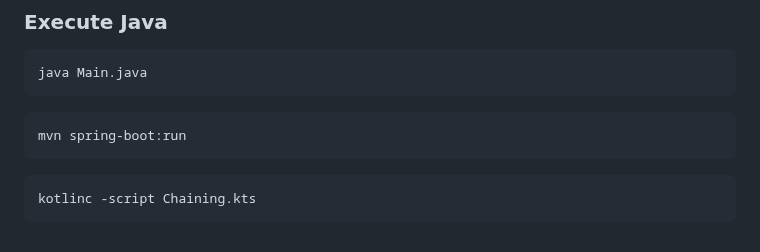
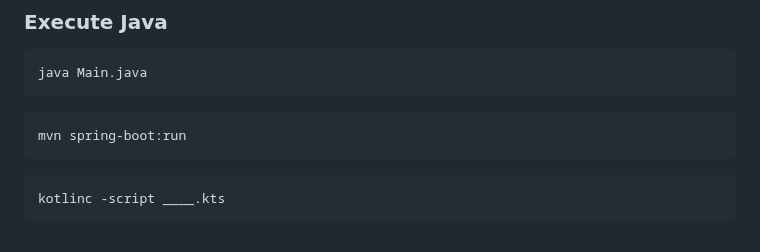
Before and after one commit to jhvissotto/Portfolio, a Markdown page: CLI/README.md, the part around the change. Rendered like a GitHub page.

````diff
--- a/CLI/README.md
+++ b/CLI/README.md
@@ -272,5 +272,5 @@ mvn spring-boot:run
 ```
 
 ```sh
-kotlinc -script Chaining.kts
+kotlinc -script ____.kts
 ```
````
